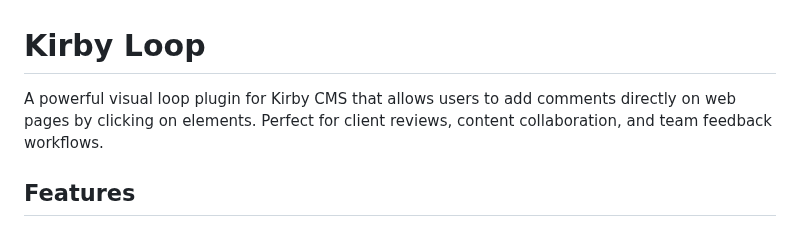
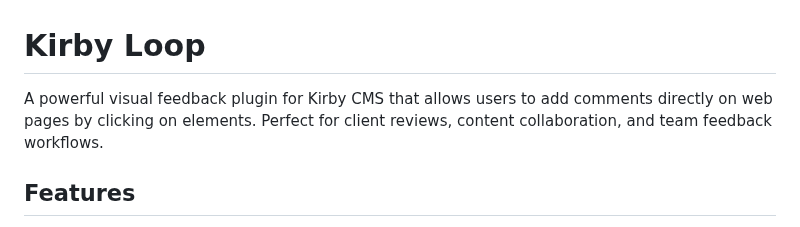
Before and after one commit to medienbaecker/kirby-loop, a Markdown page: README.md, the part around the change. Rendered like a GitHub page.

Commit message:
docs: fix typo

```diff
--- a/README.md
+++ b/README.md
@@ -1,6 +1,6 @@
 # Kirby Loop
 
-A powerful visual loop plugin for Kirby CMS that allows users to add comments directly on web pages by clicking on elements. Perfect for client reviews, content collaboration, and team feedback workflows.
+A powerful visual feedback plugin for Kirby CMS that allows users to add comments directly on web pages by clicking on elements. Perfect for client reviews, content collaboration, and team feedback workflows.
 
 ## Features
 
```
